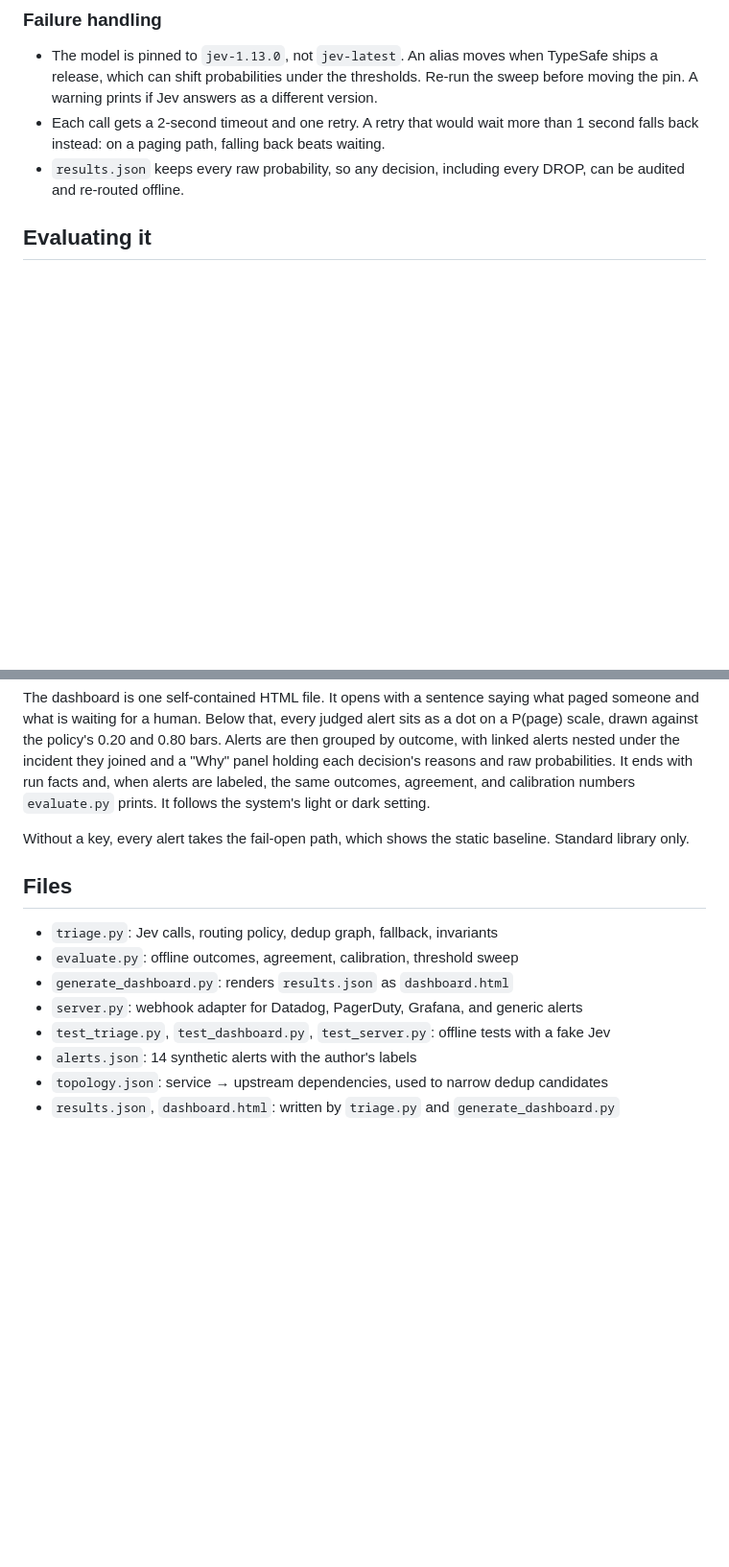
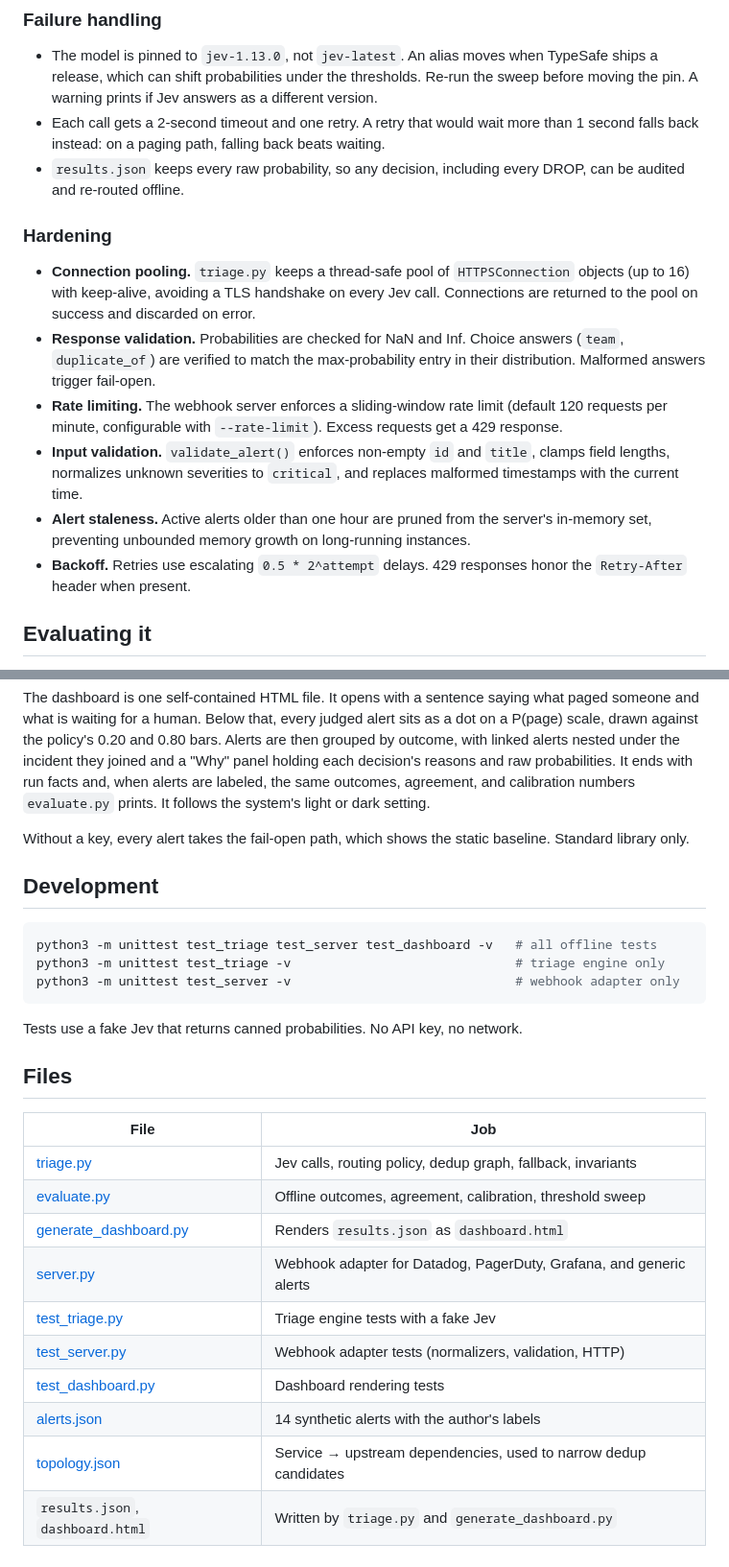
Before and after one commit to mingleiw/jev-oncall, a Markdown page: README.md, 2 parts joined by grey strips. Shown at 96% size. GitHub-like rendering; blank space fills up the shorter version.

Commit message:
Update README with hardening section, development commands, and linked file table
Co-Authored-By: Claude Opus 4.6 <noreply@anthropic.com>
Claude-Session: https://claude.ai/code/session_01J5uHNFzUTAe4v3GyogH1gX

````diff
--- a/README.md
+++ b/README.md
@@ -72,6 +72,25 @@ urgent than the alert itself, or if anything was dropped without a model judgmen
   1 second falls back instead: on a paging path, falling back beats waiting.
 - `results.json` keeps every raw probability, so any decision, including every DROP,
   can be audited and re-routed offline.
+
+### Hardening
+
+- **Connection pooling.** `triage.py` keeps a thread-safe pool of `HTTPSConnection`
+  objects (up to 16) with keep-alive, avoiding a TLS handshake on every Jev call.
+  Connections are returned to the pool on success and discarded on error.
+- **Response validation.** Probabilities are checked for NaN and Inf. Choice answers
+  (`team`, `duplicate_of`) are verified to match the max-probability entry in their
+  distribution. Malformed answers trigger fail-open.
+- **Rate limiting.** The webhook server enforces a sliding-window rate limit (default
+  120 requests per minute, configurable with `--rate-limit`). Excess requests get a
+  429 response.
+- **Input validation.** `validate_alert()` enforces non-empty `id` and `title`,
+  clamps field lengths, normalizes unknown severities to `critical`, and replaces
+  malformed timestamps with the current time.
+- **Alert staleness.** Active alerts older than one hour are pruned from the server's
+  in-memory set, preventing unbounded memory growth on long-running instances.
+- **Backoff.** Retries use escalating `0.5 * 2^attempt` delays. 429 responses honor
+  the `Retry-After` header when present.
 
 ## Evaluating it
 
@@ -184,13 +203,27 @@ numbers `evaluate.py` prints. It follows the system's light or dark setting.
 Without a key, every alert takes the fail-open path, which shows the static baseline.
 Standard library only.
 
+## Development
+
+```bash
+python3 -m unittest test_triage test_server test_dashboard -v   # all offline tests
+python3 -m unittest test_triage -v                              # triage engine only
+python3 -m unittest test_server -v                              # webhook adapter only
+```
+
+Tests use a fake Jev that returns canned probabilities. No API key, no network.
+
 ## Files
 
-- `triage.py`: Jev calls, routing policy, dedup graph, fallback, invariants
-- `evaluate.py`: offline outcomes, agreement, calibration, threshold sweep
-- `generate_dashboard.py`: renders `results.json` as `dashboard.html`
-- `server.py`: webhook adapter for Datadog, PagerDuty, Grafana, and generic alerts
-- `test_triage.py`, `test_dashboard.py`, `test_server.py`: offline tests with a fake Jev
-- `alerts.json`: 14 synthetic alerts with the author's labels
-- `topology.json`: service → upstream dependencies, used to narrow dedup candidates
-- `results.json`, `dashboard.html`: written by `triage.py` and `generate_dashboard.py`
+| File | Job |
+| --- | --- |
+| [triage.py](triage.py) | Jev calls, routing policy, dedup graph, fallback, invariants |
+| [evaluate.py](evaluate.py) | Offline outcomes, agreement, calibration, threshold sweep |
+| [generate_dashboard.py](generate_dashboard.py) | Renders `results.json` as `dashboard.html` |
+| [server.py](server.py) | Webhook adapter for Datadog, PagerDuty, Grafana, and generic alerts |
+| [test_triage.py](test_triage.py) | Triage engine tests with a fake Jev |
+| [test_server.py](test_server.py) | Webhook adapter tests (normalizers, validation, HTTP) |
+| [test_dashboard.py](test_dashboard.py) | Dashboard rendering tests |
+| [alerts.json](alerts.json) | 14 synthetic alerts with the author's labels |
+| [topology.json](topology.json) | Service → upstream dependencies, used to narrow dedup candidates |
+| `results.json`, `dashboard.html` | Written by `triage.py` and `generate_dashboard.py` |
````
